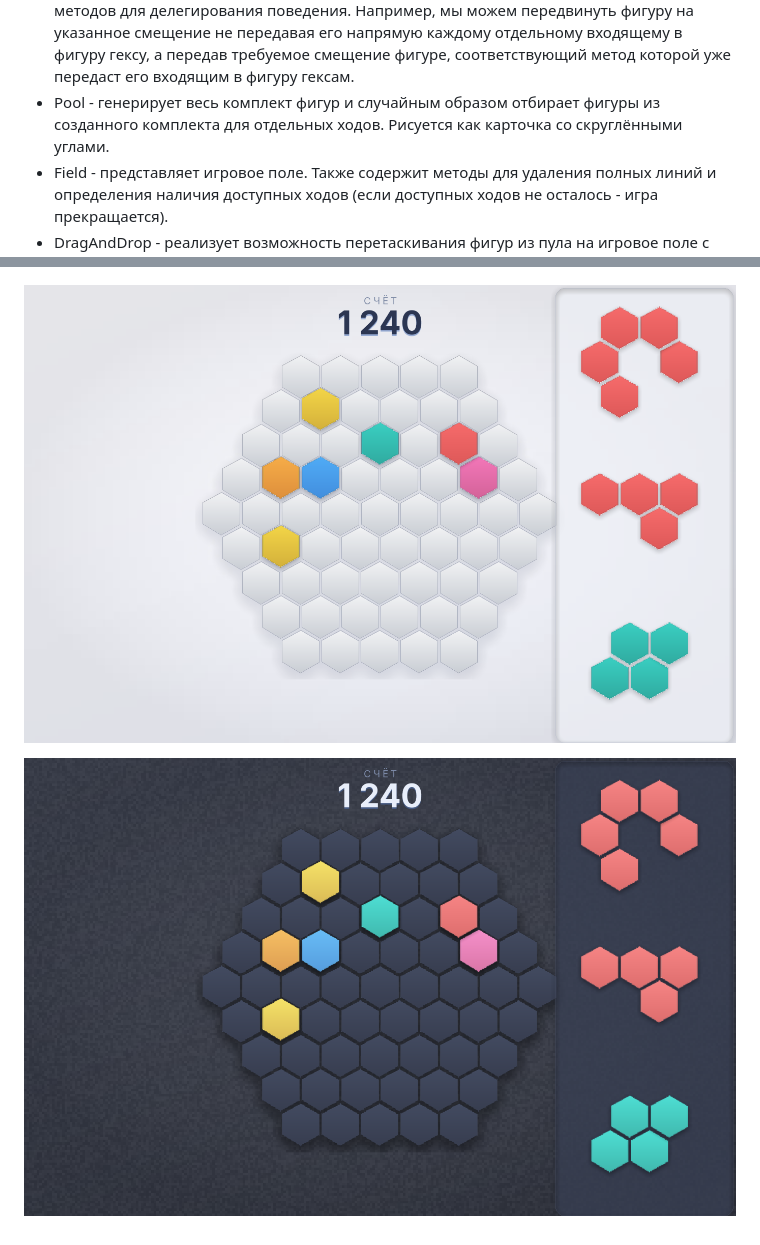
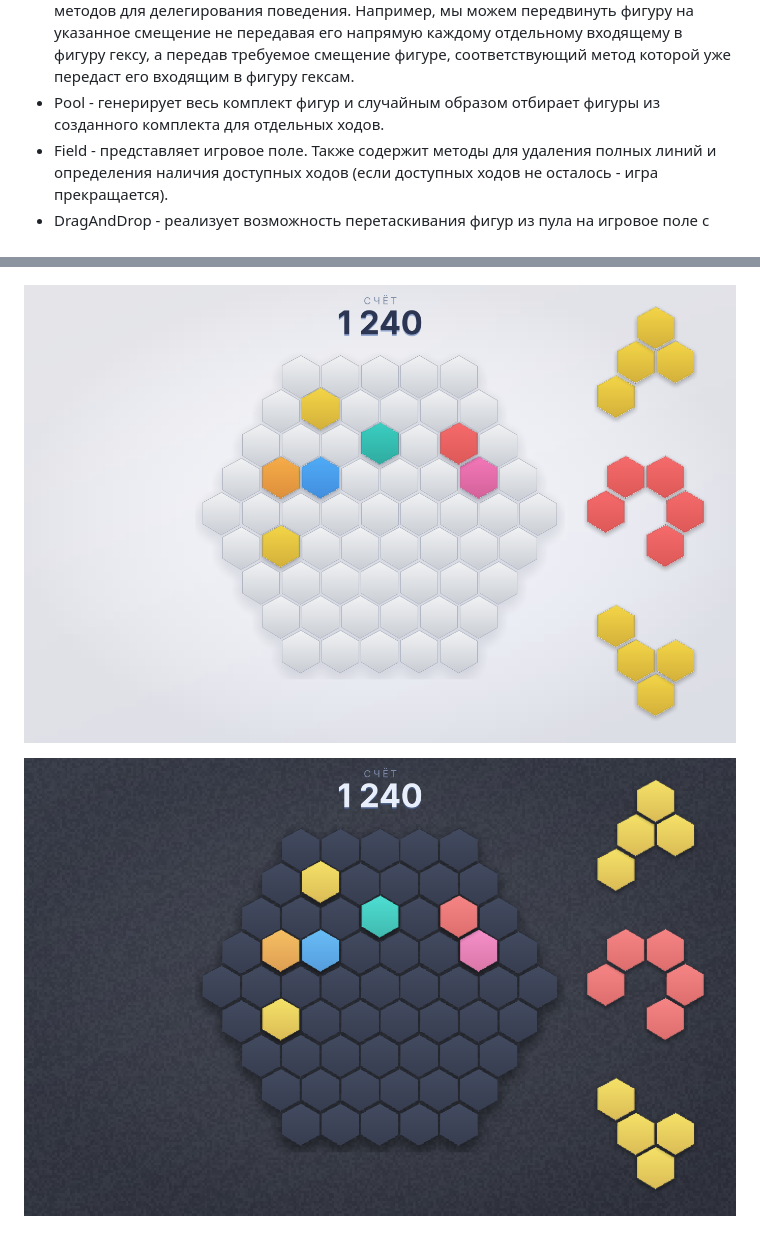
Before and after one commit to SergeyLebidko/Hexagon, a Markdown page: README.md, 2 parts joined by grey strips. Drawn GitHub-style; pictures changed too: screenshots/screen2.png, screenshots/screen3.png.

```diff
--- a/README.md
+++ b/README.md
@@ -50,7 +50,7 @@ pygame или его нет вовсе, вместо чёрного окна п
 - Background - генерирует фоновый рисунок (градиент, виньетку и шум) и отрисовывает его.
 - Hexagon, FieldHexagon, FigureHexagon - классы для представления гексов, входящих в фигуры, и гексов на игровом поле. Класс Hexagon является суперклассом для двух других,           инкапсулирующим общие свойства и поведение.
 - Figure - служит для представления фигур из гексов. Хранит список входящих в фигуру гексов, позволяя обращаться к ним, как к отдельному целому объекту. Содержит много методов для   делегирования поведения. Например, мы можем передвинуть фигуру на указанное смещение не передавая его напрямую каждому отдельному входящему в фигуру гексу, а передав требуемое     смещение фигуре, соответствующий метод которой уже передаст его входящим в фигуру гексам.
-- Pool - генерирует весь комплект фигур и случайным образом отбирает фигуры из созданного комплекта для отдельных ходов. Рисуется как карточка со скруглёнными углами.
+- Pool - генерирует весь комплект фигур и случайным образом отбирает фигуры из созданного комплекта для отдельных ходов.
 - Field - представляет игровое поле. Также содержит методы для удаления полных линий и определения наличия доступных ходов (если доступных ходов не осталось - игра прекращается).
 - DragAndDrop - реализует возможность перетаскивания фигур из пула на игровое поле с помощью мышки.
 - FxLayer - слой эффектов: искры при удалении линий и всплывающие очки.
```
Also changed, not shown: 4 other files.
